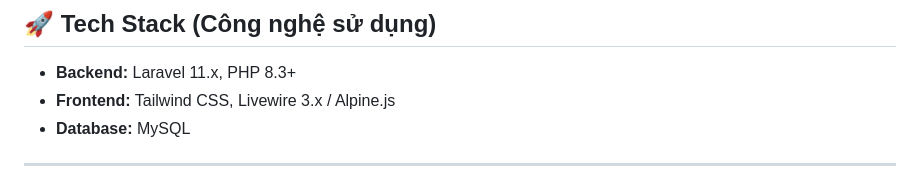
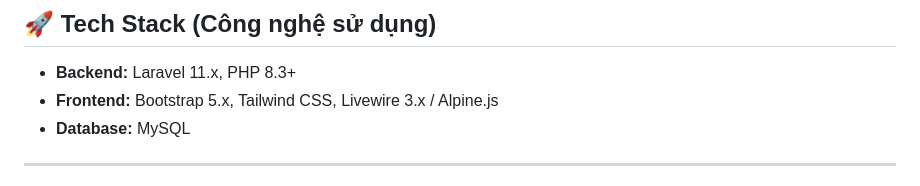
Before and after one commit to tunnaduong/educore, a Markdown page: README.md, the part around the change. Rendered like a GitHub page.

Commit message:
Cập nhật README.md

```diff
--- a/README.md
+++ b/README.md
@@ -94,7 +94,7 @@ Dự án này được xây dựng bởi một nhóm các nhà phát triển tâ
 ## 🚀 Tech Stack (Công nghệ sử dụng)
 
 * **Backend:** Laravel 11.x, PHP 8.3+
-* **Frontend:** Tailwind CSS, Livewire 3.x / Alpine.js
+* **Frontend:** Bootstrap 5.x, Tailwind CSS, Livewire 3.x / Alpine.js
 * **Database:** MySQL
 
 ---
```
